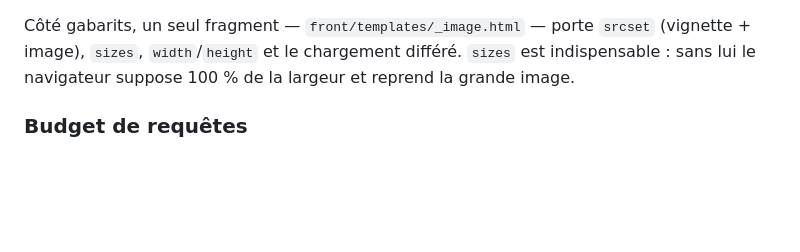
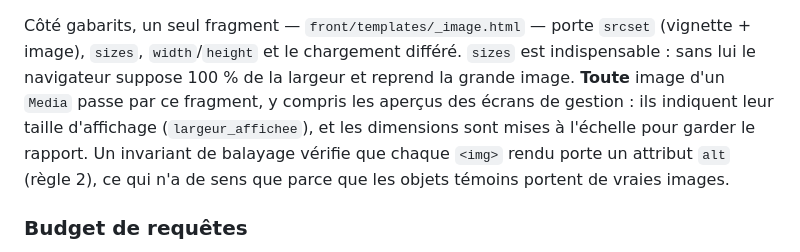
Before and after one commit to Hsbtqemy/Improliante, a Markdown page: docs/etat-implementation.md, the part around the change. Drawn GitHub-style; blank space fills up the shorter version.

```diff
--- a/docs/etat-implementation.md
+++ b/docs/etat-implementation.md
@@ -174,7 +174,12 @@ dimensions et la vignette d'avant. Le stock antérieur se reprend par
 Côté gabarits, un seul fragment — `front/templates/_image.html` — porte
 `srcset` (vignette + image), `sizes`, `width`/`height` et le chargement différé.
 `sizes` est indispensable : sans lui le navigateur suppose 100 % de la largeur
-et reprend la grande image.
+et reprend la grande image. **Toute** image d'un `Media` passe par ce fragment,
+y compris les aperçus des écrans de gestion : ils indiquent leur taille
+d'affichage (`largeur_affichee`), et les dimensions sont mises à l'échelle pour
+garder le rapport. Un invariant de balayage vérifie que chaque `<img>` rendu
+porte un attribut `alt` (règle 2), ce qui n'a de sens que parce que les objets
+témoins portent de vraies images.
 
 ### Budget de requêtes
 Une page publique ne doit pas voir son nombre de requêtes SQL suivre le nombre
```
Also changed, not shown: docs/audit-externe-2026-09-11-constats.md (+1 -1 lines), pilotage/SEC-1.md (+5 -3 lines).
